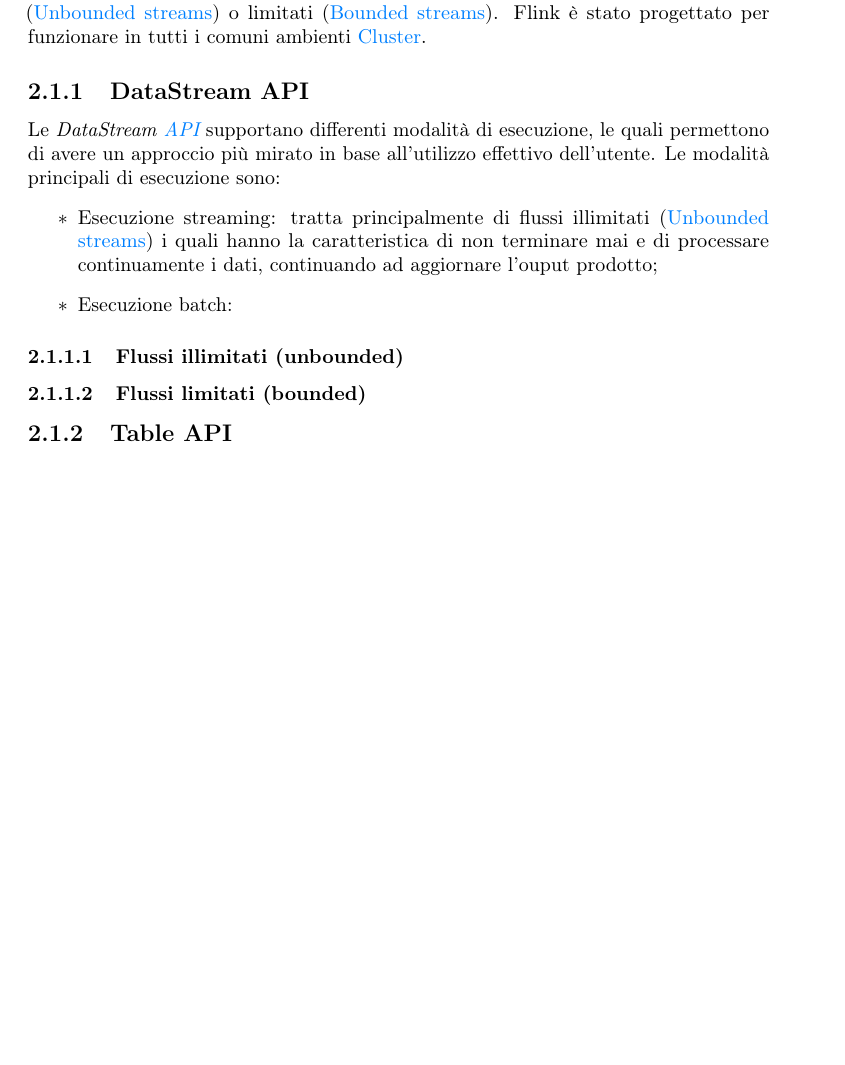
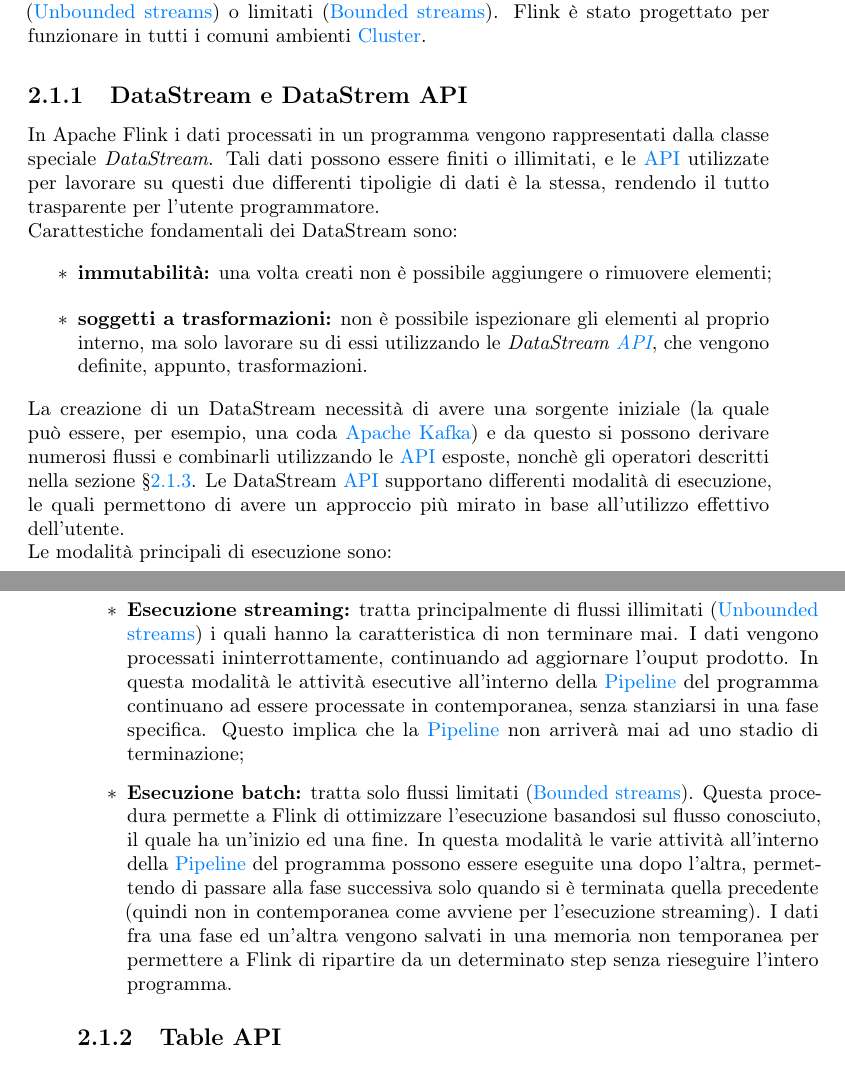
Before and after one commit to nicomanto/Tesi-triennale, a LaTeX thesis (tesi.tex, which reads capitoli/capitolo-2.tex): part of page 15 of 37 before the commit and two parts of pages 15 and 16 of 37 after it, the two joined at a grey line, cut so that both start at the same text, the shorter picture padded with empty space. Compiled offline with pdfLaTeX.

Commit message:
add datastream and datastream api

```diff
--- a/capitoli/capitolo-2.tex
+++ b/capitoli/capitolo-2.tex
@@ -16,14 +16,20 @@
 La forza di Flink è quella di trattare dati in differenti formati, opportuni per il dominio applicativo più consono per l'utente, infatti i dati possono essere di tipo \gls{stateful} che \gls{stateless} e tali flussi possono essere illimitati (\gls{unbounded streams}) o limitati (\gls{bounded streams}). Flink è stato progettato per funzionare in tutti i comuni ambienti \gls{cluster}.
 
-\subsection{DataStream API}
-Le \textit{DataStream \gls{api}} supportano differenti modalità di esecuzione, le quali permettono di avere un approccio più mirato in base all'utilizzo effettivo dell'utente.
+\subsection{DataStream e DataStrem API}
+In Apache Flink i dati processati in un programma vengono rappresentati dalla classe speciale \textit{DataStream}.
+Tali dati possono essere finiti o illimitati, e le \gls{api} utilizzate per lavorare su questi due differenti tipoligie di dati è la stessa, rendendo il tutto trasparente per l'utente programmatore.\\
+Carattestiche fondamentali dei DataStream sono:
+\begin{itemize}
+	\item{\textbf{immutabilità:} una volta creati non è possibile aggiungere o rimuovere elementi;}
+	\item{\textbf{soggetti a trasformazioni:} non è possibile ispezionare gli elementi al proprio interno, ma solo lavorare su di essi utilizzando le \textit{DataStream \gls{api}}, che vengono definite, appunto, trasformazioni.}
+\end{itemize}
+La creazione di un DataStream necessità di avere una sorgente iniziale (la quale può essere, per esempio, una coda \gls{kafka}) e da questo si possono derivare numerosi flussi e combinarli utilizzando le \gls{api} esposte, nonchè gli operatori descritti nella sezione \S\ref{sec:operatori}.
+Le DataStream \gls{api} supportano differenti modalità di esecuzione, le quali permettono di avere un approccio più mirato in base all'utilizzo effettivo dell'utente.\\
 Le modalità principali di esecuzione sono:
 \begin{itemize}
-	\item{Esecuzione streaming:} tratta principalmente di flussi illimitati (\gls{unbounded streams}) i quali hanno la caratteristica di non terminare mai e di processare continuamente i dati, continuando ad aggiornare l'ouput prodotto;
-	\item{Esecuzione batch:}
+	\item{\textbf{Esecuzione streaming:} tratta principalmente di flussi illimitati (\gls{unbounded streams}) i quali hanno la caratteristica di non terminare mai. I dati vengono processati ininterrottamente, continuando ad aggiornare l'ouput prodotto. In questa modalità le attività esecutive all'interno della \gls{pipeline} del programma continuano ad essere processate in contemporanea, senza stanziarsi in una fase specifica. Questo implica che la \gls{pipeline} non arriverà mai ad uno stadio di terminazione;}
+	\item{\textbf{Esecuzione batch:} tratta solo flussi limitati (\gls{bounded streams}). Questa procedura permette a Flink di ottimizzare l'esecuzione basandosi sul flusso conosciuto, il quale ha un'inizio ed una fine. In questa modalità le varie attività all'interno della \gls{pipeline} del programma possono essere eseguite una dopo l'altra, permettendo di passare alla fase successiva solo quando si è terminata quella precedente (quindi non in contemporanea come avviene per l'esecuzione streaming). I dati fra una fase ed un'altra vengono salvati in una memoria non temporanea per permettere a Flink di ripartire da un determinato step senza rieseguire l'intero programma.}
 \end{itemize}
-\subsubsection{Flussi illimitati (unbounded)}
-\subsubsection{Flussi limitati (bounded)}
 
 \subsection{Table API}
 
```
Also changed, not shown: glossario.tex (+16 -0 lines), capitoli/capitolo-2.tex (4 more changed lines).
